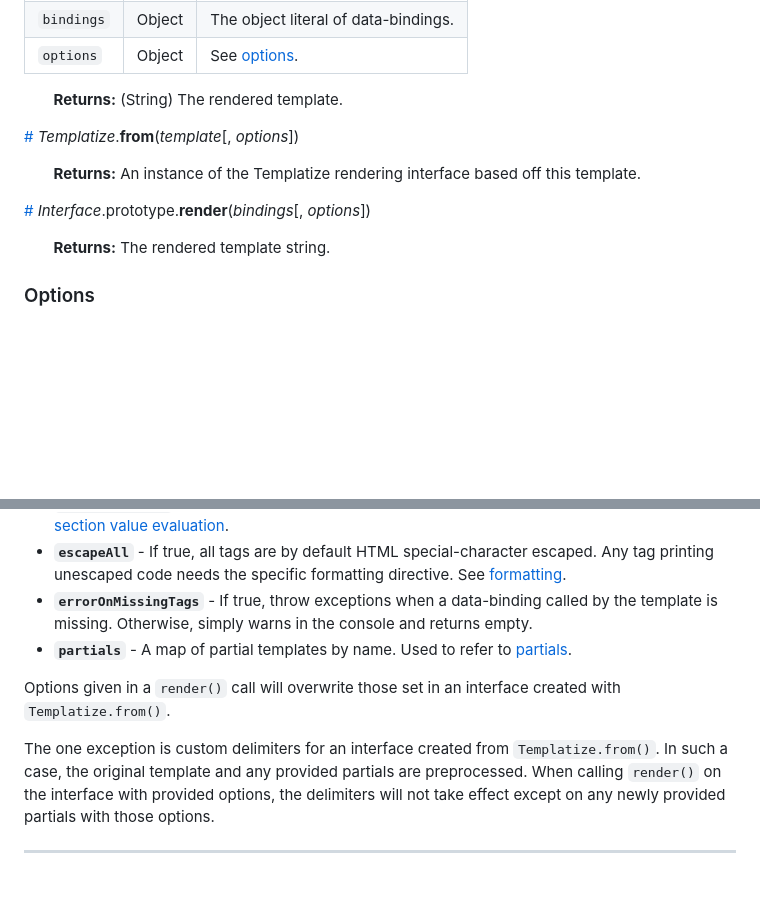
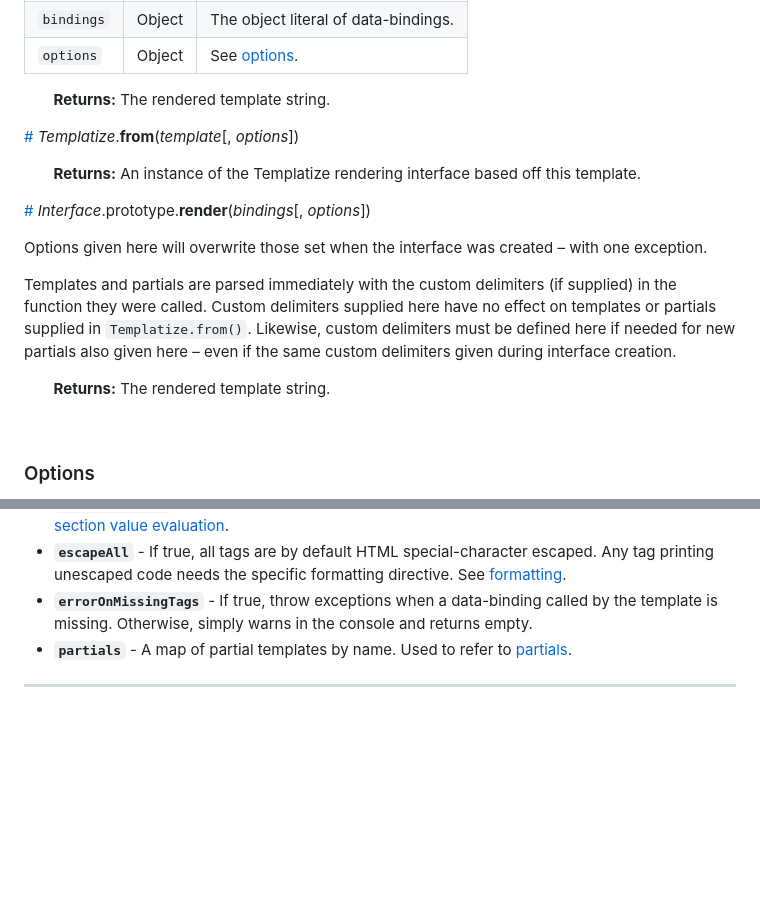
Before and after one commit to lindseysim/templatize, a Markdown page: README.md, 2 parts joined by grey strips. GitHub-like rendering; blank space fills up the shorter version.

```diff
--- a/README.md
+++ b/README.md
@@ -66,15 +66,21 @@ var rendered = templateOne.render(bindings);
 | `bindings` | Object | The object literal of data-bindings. |
 | `options` | Object | See [options](#options). |
 
-&nbsp; &nbsp; &nbsp; &nbsp;**Returns:** (String) The rendered template.
+&nbsp; &nbsp; &nbsp; &nbsp;**Returns:** The rendered template string.
 
 <a href="templatize-from" name="templatize-from">#</a> *Templatize*.**from**(*template*[, *options*])
 
 &nbsp; &nbsp; &nbsp; &nbsp;**Returns:** An instance of the Templatize rendering interface based off this template.
 
-<a href="templatize-instance-render" name="templatize-instance-render">#</a> *Interface*.prototype.**render**(*bindings*[, *options*])
+<a href="interface-render" name="interface-render">#</a> *Interface*.prototype.**render**(*bindings*[, *options*])
+
+Options given here will overwrite those set when the interface was created – with one exception.
+
+Templates and partials are parsed immediately with the custom delimiters (if supplied) in the function they were called. Custom delimiters supplied here have no effect on templates or partials supplied in `Templatize.from()`. Likewise, custom delimiters must be defined here if needed for new partials also given here – even if the same custom delimiters given during interface creation.
 
 &nbsp; &nbsp; &nbsp; &nbsp;**Returns:** The rendered template string.
+
+&nbsp;
 
 ### Options
 
@@ -84,10 +90,6 @@ var rendered = templateOne.render(bindings);
 * **`escapeAll`** - If true, all tags are by default HTML special-character escaped. Any tag printing unescaped code needs the specific formatting directive. See [formatting](#formatting).
 * **`errorOnMissingTags`** - If true, throw exceptions when a data-binding called by the template is missing. Otherwise, simply warns in the console and returns empty.
 * **`partials`** - A map of partial templates by name. Used to refer to [partials](#partials).
-
-Options given in a `render()` call will overwrite those set in an interface created with `Templatize.from()`.
-
-The one exception is custom delimiters for an interface created from `Templatize.from()`. In such a case, the original template and any provided partials are preprocessed. When calling `render()` on the interface with provided options, the delimiters will not take effect except on any newly provided partials with those options.
 
 ----------
 
```
